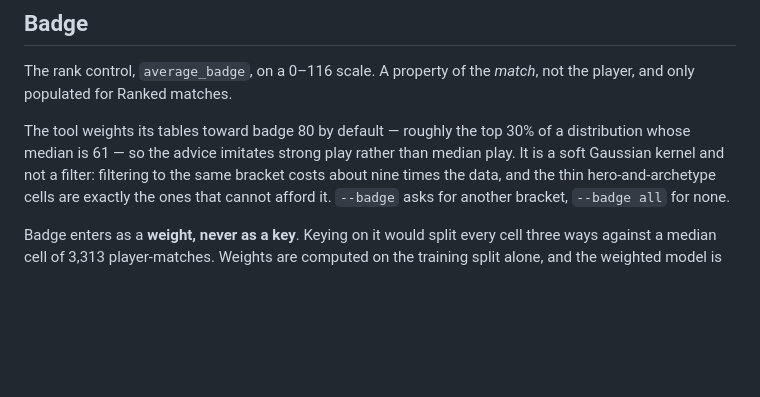
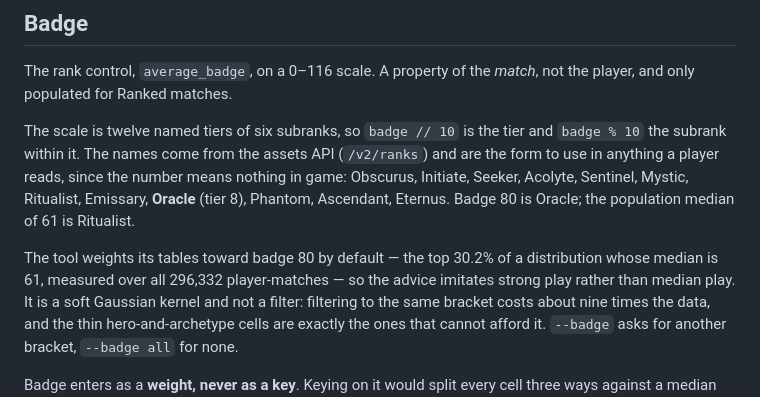
Before and after one commit to quinn-zilly/deadlock-build-modeling, a Markdown page: CONTEXT.md, the part around the change. GitHub-like rendering; blank space fills up the shorter version.

Commit message:
docs: name the badge tiers, and measure the top-30% claim
The glossary defined `average_badge` as a 0-116 scale but carried no name
mapping, so the methodology page could not state the skill bracket in the form
a player reads -- the number means nothing in game. The names come from the
assets API `/v2/ranks`: twelve tiers of six subranks, so `badge // 10` is the
tier. Badge 80 is Oracle, and the population median of 61 is Ritualist.

"Roughly the top 30%" was inherited rather than measured. It is 30.2% over all
296,332 player-matches (mean 58.1, median 61.0), so the qualifier goes.

Co-Authored-By: Claude Opus 5 (1M context) <noreply@anthropic.com>

```diff
--- a/CONTEXT.md
+++ b/CONTEXT.md
@@ -311,8 +311,16 @@ bank are strength not on the board.
 The rank control, `average_badge`, on a 0–116 scale. A property of the *match*,
 not the player, and only populated for Ranked matches.
 
-The tool weights its tables toward badge 80 by default — roughly the top 30% of
-a distribution whose median is 61 — so the advice imitates strong play rather
+The scale is twelve named tiers of six subranks, so `badge // 10` is the tier
+and `badge % 10` the subrank within it. The names come from the assets API
+(`/v2/ranks`) and are the form to use in anything a player reads, since the
+number means nothing in game: Obscurus, Initiate, Seeker, Acolyte, Sentinel,
+Mystic, Ritualist, Emissary, **Oracle** (tier 8), Phantom, Ascendant, Eternus.
+Badge 80 is Oracle; the population median of 61 is Ritualist.
+
+The tool weights its tables toward badge 80 by default — the top 30.2% of a
+distribution whose median is 61, measured over all 296,332 player-matches — so
+the advice imitates strong play rather
 than median play. It is a soft Gaussian kernel and not a filter: filtering to
 the same bracket costs about nine times the data, and the thin
 hero-and-archetype cells are exactly the ones that cannot afford it. `--badge`
```
